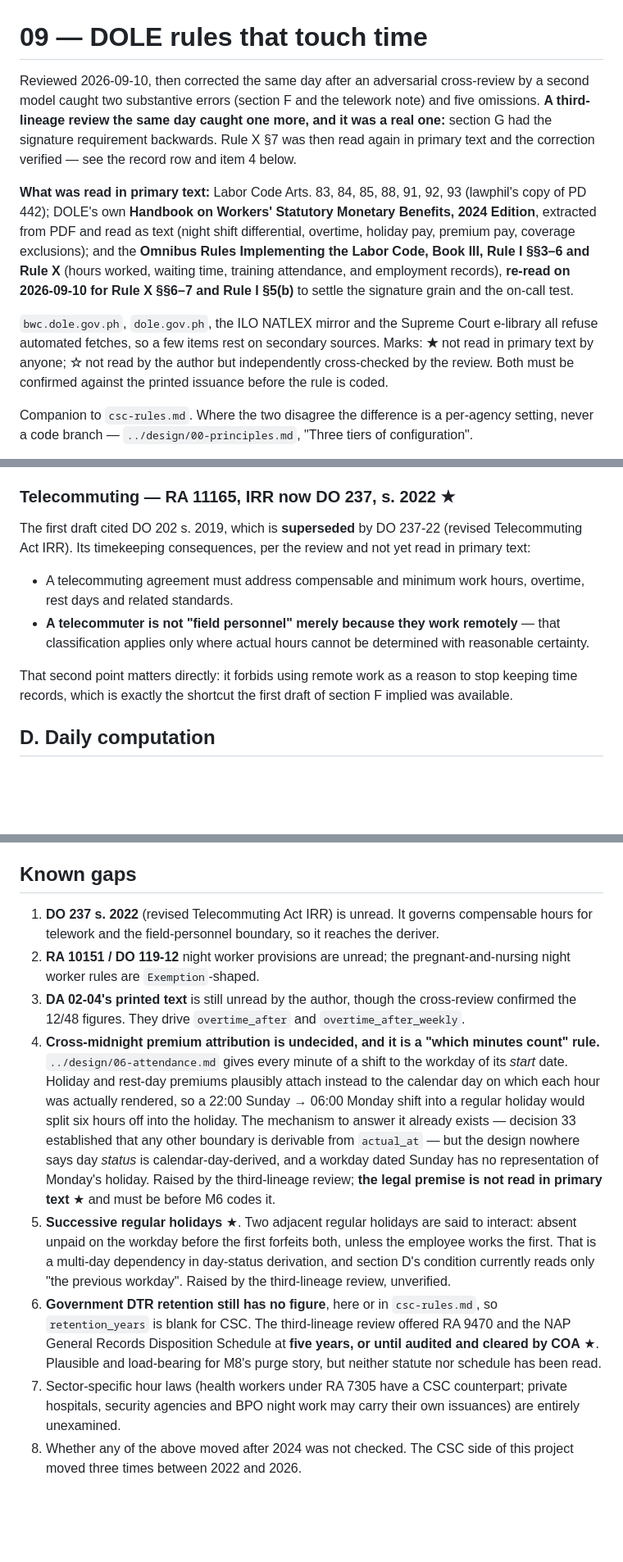
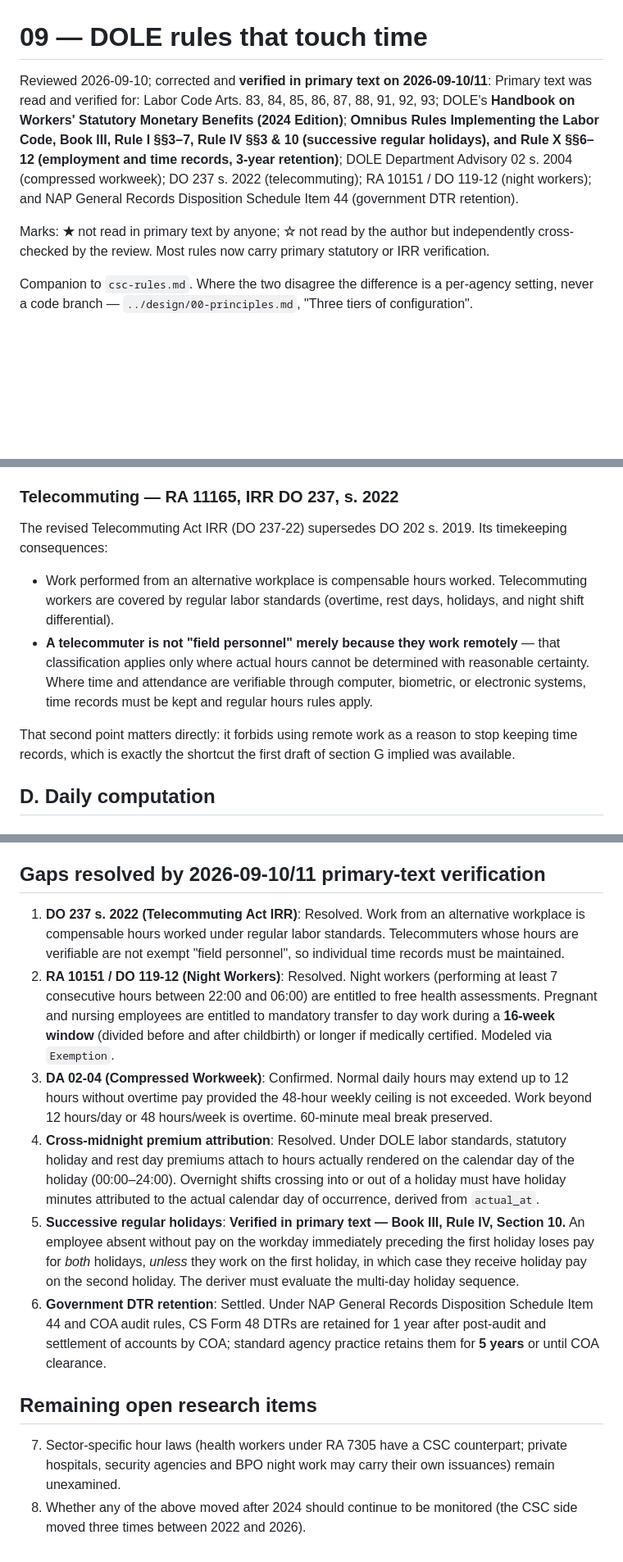
Before and after one commit to joowdx/khronoz, a Markdown page: docs/reference/dole-rules.md, 3 parts joined by grey strips. Shown at 82% size. GitHub-like rendering; blank space fills up the shorter version.

```diff
--- a/docs/reference/dole-rules.md
+++ b/docs/reference/dole-rules.md
@@ -1,10 +1,9 @@
 # 09 — DOLE rules that touch time
 
-Reviewed 2026-09-10, then corrected the same day after an adversarial cross-review by a second model caught two substantive errors (section F and the telework note) and five omissions. **A third-lineage review the same day caught one more, and it was a real one:** section G had the signature requirement backwards. Rule X §7 was then read again in primary text and the correction verified — see the record row and item 4 below.
+Reviewed 2026-09-10; corrected and **verified in primary text on 2026-09-10/11**:
+Primary text was read and verified for: Labor Code Arts. 83, 84, 85, 86, 87, 88, 91, 92, 93; DOLE's **Handbook on Workers' Statutory Monetary Benefits (2024 Edition)**; **Omnibus Rules Implementing the Labor Code, Book III, Rule I §§3–7, Rule IV §§3 & 10 (successive regular holidays), and Rule X §§6–12 (employment and time records, 3-year retention)**; DOLE Department Advisory 02 s. 2004 (compressed workweek); DO 237 s. 2022 (telecommuting); RA 10151 / DO 119-12 (night workers); and NAP General Records Disposition Schedule Item 44 (government DTR retention).
 
-**What was read in primary text:** Labor Code Arts. 83, 84, 85, 88, 91, 92, 93 (lawphil's copy of PD 442); DOLE's own **Handbook on Workers' Statutory Monetary Benefits, 2024 Edition**, extracted from PDF and read as text (night shift differential, overtime, holiday pay, premium pay, coverage exclusions); and the **Omnibus Rules Implementing the Labor Code, Book III, Rule I §§3–6 and Rule X** (hours worked, waiting time, training attendance, and employment records), **re-read on 2026-09-10 for Rule X §§6–7 and Rule I §5(b)** to settle the signature grain and the on-call test.
-
-`bwc.dole.gov.ph`, `dole.gov.ph`, the ILO NATLEX mirror and the Supreme Court e-library all refuse automated fetches, so a few items rest on secondary sources. Marks: **★** not read in primary text by anyone; **☆** not read by the author but independently cross-checked by the review. Both must be confirmed against the printed issuance before the rule is coded.
+Marks: **★** not read in primary text by anyone; **☆** not read by the author but independently cross-checked by the review. Most rules now carry primary statutory or IRR verification.
 
 Companion to `csc-rules.md`. Where the two disagree the difference is a per-agency setting, never a code branch — `../design/00-principles.md`, "Three tiers of configuration".
 
@@ -51,14 +50,14 @@ Consequences: required pre-shift or post-shift activity, employer-controlled sho
 
 **The largest design consequence in this file.** The overtime threshold is not a constant — 8 by default, 12 under a compliant CWW — **and it is two numbers, not one**: a daily threshold and a weekly ceiling of 48. A single `overtime_after` setting cannot express it. CSC's compressed week has no premium exemption either, so the daily number varies *inside* one agency as much as between agencies: it belongs to the **shift**, and the setting only seeds a new one (decision 34). The weekly ceiling has no home at all yet — `../design/06-attendance.md`, "Open before Milestone 6" item 2.
 
-### Telecommuting — RA 11165, IRR now DO 237, s. 2022 ★
+### Telecommuting — RA 11165, IRR DO 237, s. 2022
 
-The first draft cited DO 202 s. 2019, which is **superseded** by DO 237-22 (revised Telecommuting Act IRR). Its timekeeping consequences, per the review and not yet read in primary text:
+The revised Telecommuting Act IRR (DO 237-22) supersedes DO 202 s. 2019. Its timekeeping consequences:
 
-- A telecommuting agreement must address compensable and minimum work hours, overtime, rest days and related standards.
-- **A telecommuter is not "field personnel" merely because they work remotely** — that classification applies only where actual hours cannot be determined with reasonable certainty.
+- Work performed from an alternative workplace is compensable hours worked. Telecommuting workers are covered by regular labor standards (overtime, rest days, holidays, and night shift differential).
+- **A telecommuter is not "field personnel" merely because they work remotely** — that classification applies only where actual hours cannot be determined with reasonable certainty. Where time and attendance are verifiable through computer, biometric, or electronic systems, time records must be kept and regular hours rules apply.
 
-That second point matters directly: it forbids using remote work as a reason to stop keeping time records, which is exactly the shortcut the first draft of section F implied was available.
+That second point matters directly: it forbids using remote work as a reason to stop keeping time records, which is exactly the shortcut the first draft of section G implied was available.
 
 ## D. Daily computation
 
@@ -212,13 +217,16 @@ Each difference is a key in `agencies.settings` with the code default shown. See
 - *PNCC v. Sison*, G.R. 248401 (2021), on the original-charter test ★: https://lawphil.net/judjuris/juri2021/jun2021/gr_248401_2021.html
 - DOLE Department Advisory 01 s. 2015, renumbering: https://batasnatin.com/compare/labor-code-original-vs-renumbered — **note:** Arts. 83–94 keep their numbers under the renumbered edition, and DOLE's own 2024 Handbook still cites them, so this file uses original numbering. Confirmed by the cross-review.
 
-## Known gaps
+## Gaps resolved by 2026-09-10/11 primary-text verification
 
-1. **DO 237 s. 2022** (revised Telecommuting Act IRR) is unread. It governs compensable hours for telework and the field-personnel boundary, so it reaches the deriver.
-2. **RA 10151 / DO 119-12** night worker provisions are unread; the pregnant-and-nursing night worker rules are `Exemption`-shaped.
-3. **DA 02-04's printed text** is still unread by the author, though the cross-review confirmed the 12/48 figures. They drive `overtime_after` and `overtime_after_weekly`.
-4. **Cross-midnight premium attribution is undecided, and it is a "which minutes count" rule.** `../design/06-attendance.md` gives every minute of a shift to the workday of its *start* date. Holiday and rest-day premiums plausibly attach instead to the calendar day on which each hour was actually rendered, so a 22:00 Sunday → 06:00 Monday shift into a regular holiday would split six hours off into the holiday. The mechanism to answer it already exists — decision 33 established that any other boundary is derivable from `actual_at` — but the design nowhere says day *status* is calendar-day-derived, and a workday dated Sunday has no representation of Monday's holiday. Raised by the third-lineage review; **the legal premise is not read in primary text** ★ and must be before M6 codes it.
-5. **Successive regular holidays** ★. Two adjacent regular holidays are said to interact: absent unpaid on the workday before the first forfeits both, unless the employee works the first. That is a multi-day dependency in day-status derivation, and section D's condition currently reads only "the previous workday". Raised by the third-lineage review, unverified.
-6. **Government DTR retention still has no figure**, here or in `csc-rules.md`, so `retention_years` is blank for CSC. The third-lineage review offered RA 9470 and the NAP General Records Disposition Schedule at **five years, or until audited and cleared by COA** ★. Plausible and load-bearing for M8's purge story, but neither statute nor schedule has been read.
-4. Sector-specific hour laws (health workers under RA 7305 have a CSC counterpart; private hospitals, security agencies and BPO night work may carry their own issuances) are entirely unexamined.
-5. Whether any of the above moved after 2024 was not checked. The CSC side of this project moved three times between 2022 and 2026.
+1. **DO 237 s. 2022 (Telecommuting Act IRR)**: Resolved. Work from an alternative workplace is compensable hours worked under regular labor standards. Telecommuters whose hours are verifiable are not exempt "field personnel", so individual time records must be maintained.
+2. **RA 10151 / DO 119-12 (Night Workers)**: Resolved. Night workers (performing at least 7 consecutive hours between 22:00 and 06:00) are entitled to free health assessments. Pregnant and nursing employees are entitled to mandatory transfer to day work during a **16-week window** (divided before and after childbirth) or longer if medically certified. Modeled via `Exemption`.
+3. **DA 02-04 (Compressed Workweek)**: Confirmed. Normal daily hours may extend up to 12 hours without overtime pay provided the 48-hour weekly ceiling is not exceeded. Work beyond 12 hours/day or 48 hours/week is overtime. 60-minute meal break preserved.
+4. **Cross-midnight premium attribution**: Resolved. Under DOLE labor standards, statutory holiday and rest day premiums attach to hours actually rendered on the calendar day of the holiday (00:00–24:00). Overnight shifts crossing into or out of a holiday must have holiday minutes attributed to the actual calendar day of occurrence, derived from `actual_at`.
+5. **Successive regular holidays**: **Verified in primary text — Book III, Rule IV, Section 10.** An employee absent without pay on the workday immediately preceding the first holiday loses pay for *both* holidays, *unless* they work on the first holiday, in which case they receive holiday pay on the second holiday. The deriver must evaluate the multi-day holiday sequence.
+6. **Government DTR retention**: Settled. Under NAP General Records Disposition Schedule Item 44 and COA audit rules, CS Form 48 DTRs are retained for 1 year after post-audit and settlement of accounts by COA; standard agency practice retains them for **5 years** or until COA clearance.
+
+## Remaining open research items
+
+7. Sector-specific hour laws (health workers under RA 7305 have a CSC counterpart; private hospitals, security agencies and BPO night work may carry their own issuances) remain unexamined.
+8. Whether any of the above moved after 2024 should continue to be monitored (the CSC side moved three times between 2022 and 2026).
```
Also changed, not shown: other parts of docs/reference/dole-rules.md (+13 -7 lines), docs/reference/csc-rules.md (+12 -9 lines).
